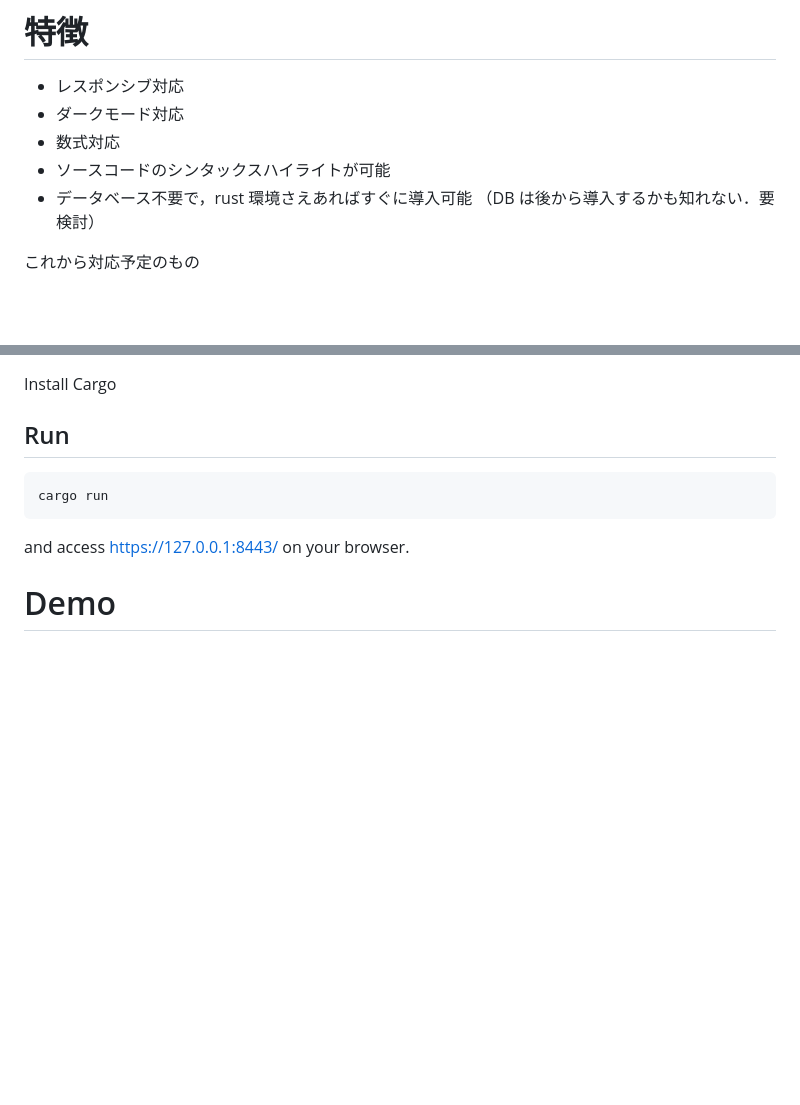
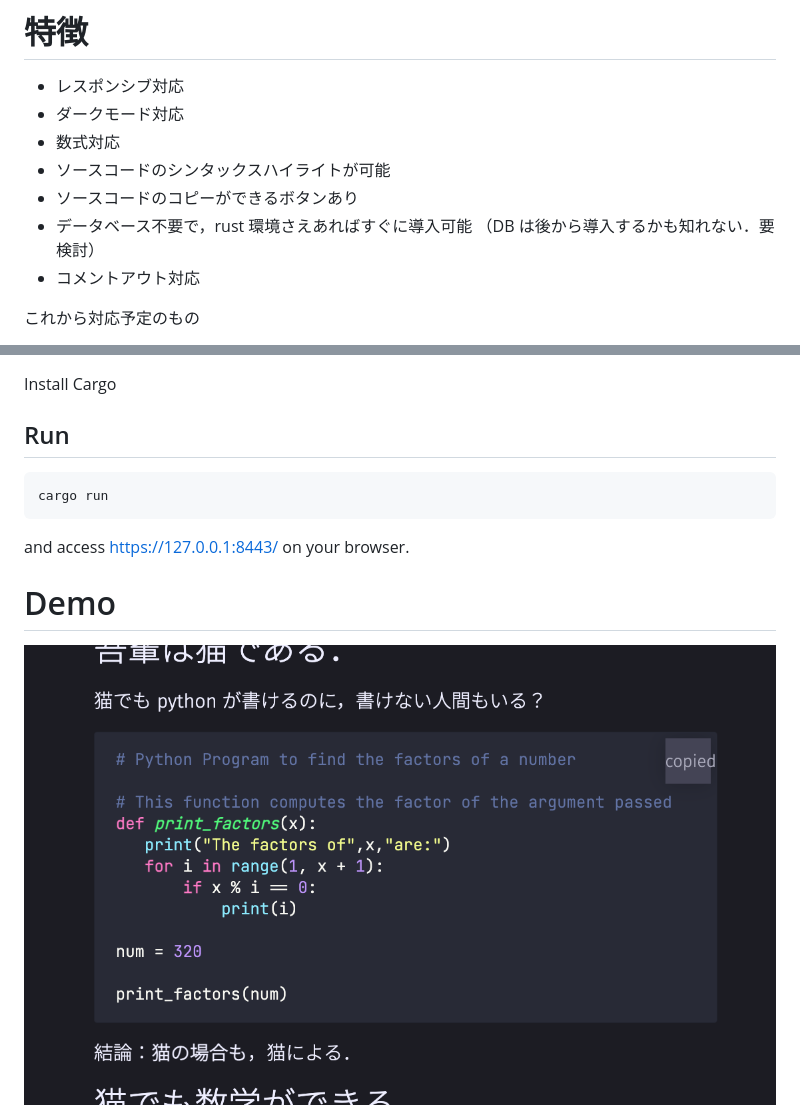
Before and after one commit to sano-jin/wiki-rs, a Markdown page: README.md, 2 parts joined by grey strips. Rendered like a GitHub page; pictures changed too: docs/code-copy-button-demo.png (added); blank space fills up the shorter version.

```diff
--- a/README.md
+++ b/README.md
@@ -10,8 +10,10 @@ A simple wiki created with Rust from scratch.
 - ダークモード対応
 - 数式対応
 - ソースコードのシンタックスハイライトが可能
+- ソースコードのコピーができるボタンあり
 - データベース不要で，rust 環境さえあればすぐに導入可能
   （DB は後から導入するかも知れない．要検討）
+- コメントアウト対応
 
 これから対応予定のもの
 
@@ -100,4 +102,5 @@ and access <https://127.0.0.1:8443/> on your browser.
 
 # Demo
 
+![Demo](./docs/code-copy-button-demo.png)
 ![Demo](./docs/wiki-rs-demo.png)
```
Also changed, not shown: 1 other file.
